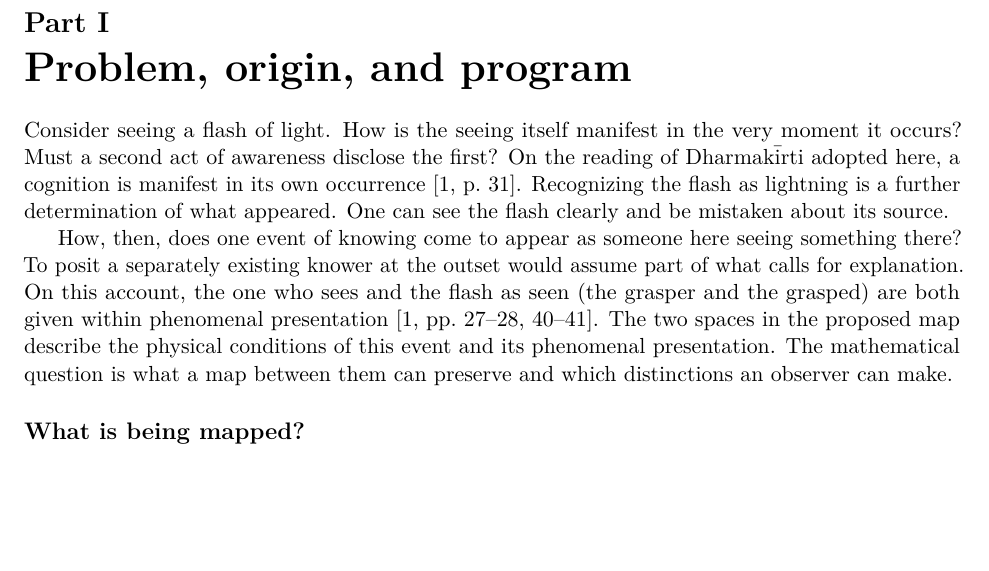
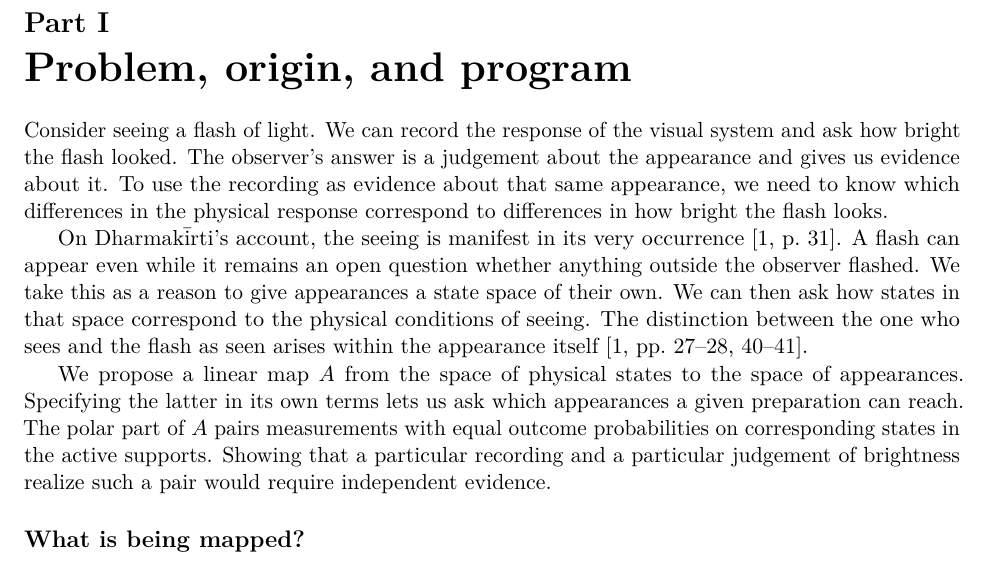
Before and after one commit to AlphaOmega-Institute/AlphaOmega-Theory, a LaTeX paper (manuscripts/consolidated/Universal_Model.tex): part of page 1 of 13, cut so that both start at the same text, the shorter picture padded with empty space. Compiled offline with pdfLaTeX.

Commit message:
Motivate the awareness map through the flash, the recording, and the brightness report

```diff
--- a/manuscripts/consolidated/Universal_Model.tex
+++ b/manuscripts/consolidated/Universal_Model.tex
@@ -30,9 +30,11 @@ We ask what a map from physical states to states of an observer can preserve and
 \part{Problem, origin, and program}
 \label{part:problem-origin}
 
-Consider seeing a flash of light. How is the seeing itself manifest in the very moment it occurs? Must a second act of awareness disclose the first? On the reading of Dharmak\=irti adopted here, a cognition is manifest in its own occurrence \cite[p.~31]{Yiannopoulos2020}. Recognizing the flash as lightning is a further determination of what appeared. One can see the flash clearly and be mistaken about its source.
+Consider seeing a flash of light. We can record the response of the visual system and ask how bright the flash looked. The observer's answer is a judgement about the appearance and gives us evidence about it. To use the recording as evidence about that same appearance, we need to know which differences in the physical response correspond to differences in how bright the flash looks.
 
-How, then, does one event of knowing come to appear as someone here seeing something there? To posit a separately existing knower at the outset would assume part of what calls for explanation. On this account, the one who sees and the flash as seen (the grasper and the grasped) are both given within phenomenal presentation \cite[pp.~27--28, 40--41]{Yiannopoulos2020}. The two spaces in the proposed map describe the physical conditions of this event and its phenomenal presentation. The mathematical question is what a map between them can preserve and which distinctions an observer can make.
+On Dharmak\=irti's account, the seeing is manifest in its very occurrence \cite[p.~31]{Yiannopoulos2020}. A flash can appear even while it remains an open question whether anything outside the observer flashed. We take this as a reason to give appearances a state space of their own. We can then ask how states in that space correspond to the physical conditions of seeing. The distinction between the one who sees and the flash as seen arises within the appearance itself \cite[pp.~27--28, 40--41]{Yiannopoulos2020}.
+
+We propose a linear map $A$ from the space of physical states to the space of appearances. Specifying the latter in its own terms lets us ask which appearances a given preparation can reach. The polar part of $A$ pairs measurements with equal outcome probabilities on corresponding states in the active supports. Showing that a particular recording and a particular judgement of brightness realize such a pair would require independent evidence.
 
 \subsection*{What is being mapped?}
 Write $\mathcal H_\Psi$ for the input space, $\mathcal H_\Phi$ for the output space, and
```
Also changed, not shown: manuscripts/consolidated/Universal_Model.pdf.
